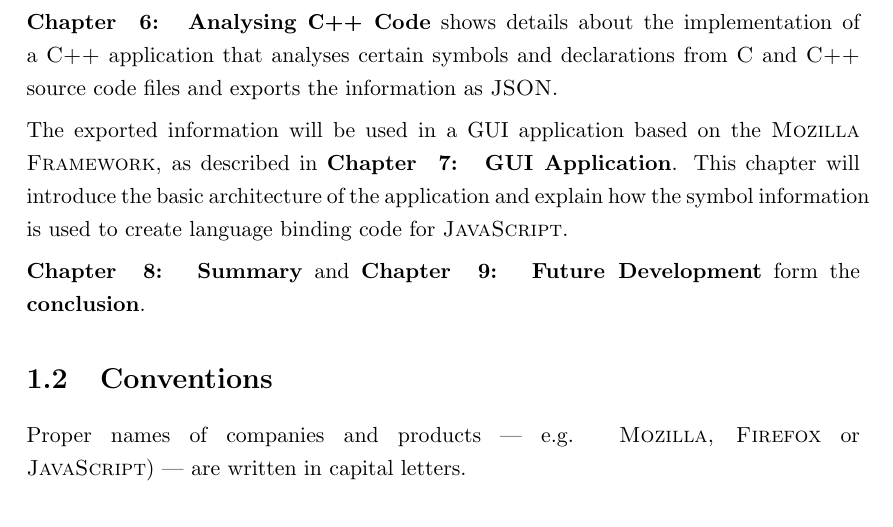
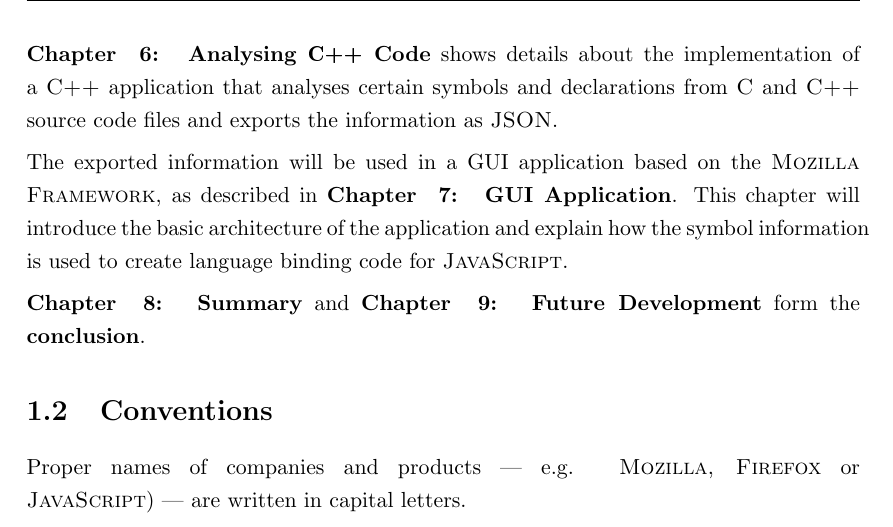
Before and after one commit to FunkMonkey/Bound, a LaTeX thesis (Thesis/Report.tex, which reads Thesis/Config/DocumentHeader.tex): part of page 9 of 118, cut so that both start at the same text. Compiled offline with pdfLaTeX.

Commit message:
thesis * new page style

```diff
--- a/Thesis/Config/DocumentHeader.tex
+++ b/Thesis/Config/DocumentHeader.tex
@@ -4,6 +4,8 @@
 	oneside,
 	11pt
 ]{memoir}
+
+\pagestyle{ruled}
 
 % ===== LaTex =====
 \usepackage[utf8]{inputenc}
```
